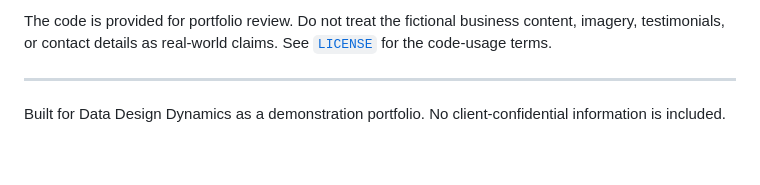
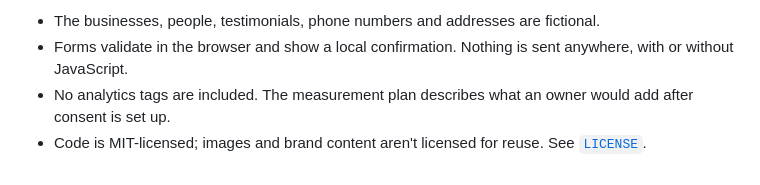
Before and after one commit to cperrone96/web-design-demos, a Markdown page: README.md, the part around one of its changes. Rendered like a GitHub page.

```diff
--- a/README.md
+++ b/README.md
@@ -88,9 +44,5 @@ hosting account.
 
-The code is provided for portfolio review. Do not treat the fictional business
-content, imagery, testimonials, or contact details as real-world claims. See
-[`LICENSE`](LICENSE) for the code-usage terms.
-
----
-
-Built for Data Design Dynamics as a demonstration portfolio. No client-confidential
-information is included.
+- The businesses, people, testimonials, phone numbers and addresses are fictional.
+- Forms validate in the browser and show a local confirmation. Nothing is sent anywhere, with or without JavaScript.
+- No analytics tags are included. The measurement plan describes what an owner would add after consent is set up.
+- Code is MIT-licensed; images and brand content aren't licensed for reuse. See [`LICENSE`](LICENSE).
```
Also changed, not shown: other parts of README.md (+26 -70 lines), docs/screenshots/climate-pro.jpg (added), docs/screenshots/green-horizons.jpg (added), docs/screenshots/shield-pest.jpg (added), 1 other file.
